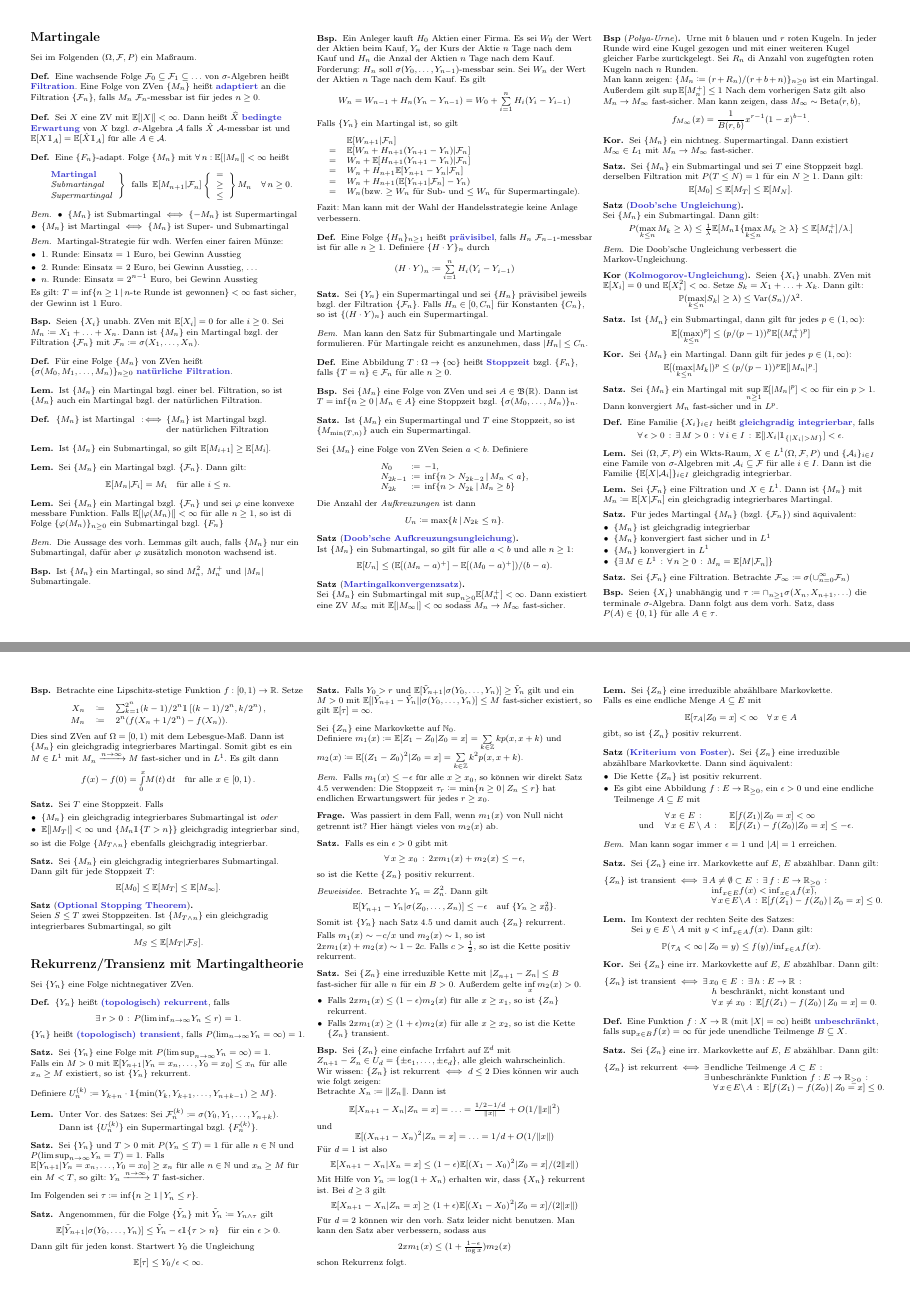
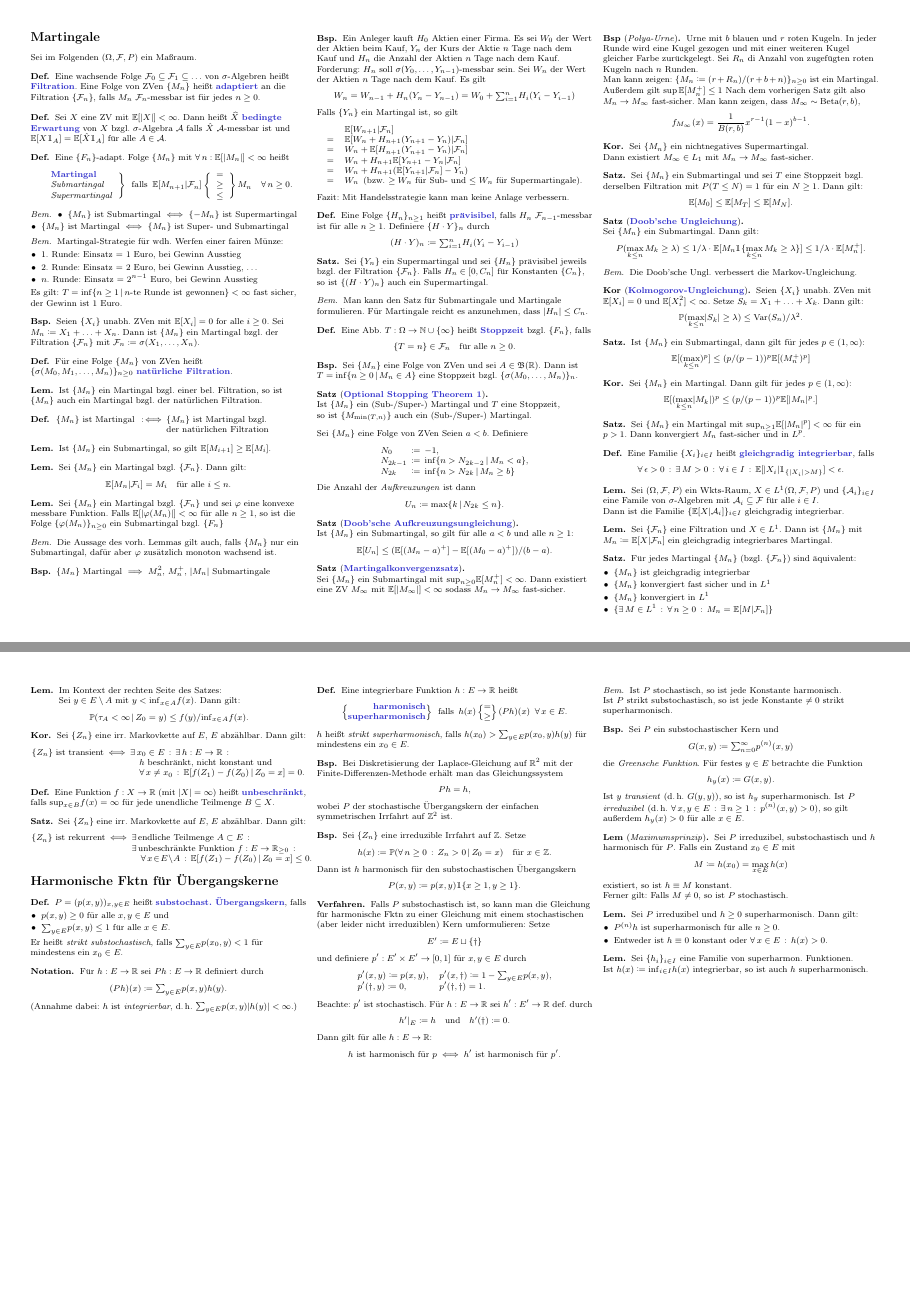
Before and after one commit to timjb/uni-spicker, a LaTeX document (markovketten.tex): pages 4 and 5 of 5 before the commit and pages 4 and 6 of 6 after it, joined at a grey line. The pictures show the PDF file markovketten.pdf that the author committed with the source.

Commit message:
Markovketten: Einstieg harmonische Funktionen

```diff
--- a/markovketten.tex
+++ b/markovketten.tex
@@ -787,7 +787,7 @@ Sei im Folgenden $(\Omega, \mathcal{F}, P)$ ein Maßraum.
 % 3.9
 \begin{lem}
   Sei $\{ M_n \}$ ein Martingal bzgl. $\{ \Filt_n \}$ und sei $\varphi$ eine konvexe messbare Funktion.
-  Falls $\E [\abs{\varphi(M_n)}] < \infty$ für alle $n \geq 1$, so ist di Folge $\{ \varphi(M_n) \}_{n \geq 0}$ ein Submartingal bzgl. $\{ F_n \}$
+  Falls $\E [\abs{\varphi(M_n)}] < \infty$ für alle $n \geq 1$, so ist die Folge $\{ \varphi(M_n) \}_{n \geq 0}$ ein Submartingal bzgl. $\{ F_n \}$
 \end{lem}
 
 \begin{bem}
@@ -796,18 +796,18 @@ Sei im Folgenden $(\Omega, \mathcal{F}, P)$ ein Maßraum.
 
 % 3.11
 \begin{bsp}
-  Ist $\{ M_n \}$ ein Martingal, so sind $M_n^2$, $M_n^{+}$ und $\abs{M_n}$ Submartingale.
+  $\{ M_n \}$ Martingal $\implies$ $M_n^2$, $M_n^{+}$, $\abs{M_n}$ Submartingale
 \end{bsp}
 
 \begin{bsp}
   Ein Anleger kauft $H_0$ Aktien einer Firma.
   Es sei $W_0$ der Wert der Aktien beim Kauf,
   $Y_n$ der Kurs der Aktie $n$~Tage nach dem Kauf und
-  $H_n$ die Anzal der Aktien $n$~Tage nach dem Kauf.
+  $H_n$ die Anzahl der Aktien $n$~Tage nach dem Kauf.
   Forderung: $H_n$ soll $\sigma(Y_0, \ldots, Y_{n-1})$-messbar sein.
   Sei $W_n$ der Wert der Aktien $n$~Tage nach dem Kauf.
   Es gilt
-  \[ W_n = W_{n-1} + H_n (Y_n - Y_{n-1}) = W_0 + \sum_{i=1}^n H_i (Y_i - Y_{i-1}) \]
+  \[ W_n = W_{n-1} + H_n (Y_n - Y_{n-1}) = W_0 + {\sum}_{i=1}^n H_i (Y_i - Y_{i-1}) \]
   Falls $\{ Y_n \}$ ein Martingal ist, so gilt
   \[
     \begin{array}{c l}
@@ -816,10 +816,10 @@ Sei im Folgenden $(\Omega, \mathcal{F}, P)$ ein Maßraum.
       = & W_n + \E[ H_{n+1} (Y_{n+1} - Y_n) | \Filt_n ] \\
       = & W_n + H_{n+1} \E[ Y_{n+1} - Y_n | \Filt_n ] \\
       = & W_n + H_{n+1} (\E[ Y_{n+1} | \Filt_n ] - Y_n) \\
-      = & W_n (\text{bzw. $\geq W_n$ für Sub- und $\leq W_n$ für Supermartingale}).
+      = & W_n \enspace (\text{bzw. $\geq W_n$ für Sub- und $\leq W_n$ für Supermartingale}).
     \end{array}
   \]
-  Fazit: Man kann mit der Wahl der Handelsstrategie keine Anlage verbessern.
+  Fazit: Mit Handelsstrategie kann man keine Anlage verbessern.
 \end{bsp}
 
 % 3.13
@@ -845,7 +845,11 @@ Sei im Folgenden $(\Omega, \mathcal{F}, P)$ ein Maßraum.
 
 % 3.16
 \begin{defn}
-  Eine Abbildung $T : \Omega \to \{ \infty \}$ heißt \emph{Stoppzeit} bzgl. $\{ F_n \}$, falls $\{ T=n \} \in \Filt_n$ für alle $n \geq 0$.
+  Eine Abb. $T : \Omega \to \N \cup \{ \infty \}$ heißt \emph{Stoppzeit} bzgl. $\{ F_n \}$, falls
+  \[
+    \{ T=n \} \in \Filt_n
+    \quad \text{für alle } n \geq 0.
+  \]
 \end{defn}
 
 % 3.17
@@ -855,8 +859,9 @@ Sei im Folgenden $(\Omega, \mathcal{F}, P)$ ein Maßraum.
 \end{bsp}
 
 % 3.18
-\begin{satz}
-  Ist $\{ M_n \}$ ein Supermartingal und $T$ eine Stoppzeit, so ist $\{ M_{\min(T, n)} \}$ auch ein Supermartingal.
+\begin{satz}[\emph{Optional Stopping Theorem 1}] \mbox{} \\
+  Ist $\{ M_n \}$ ein (Sub-/Super-) Martingal und $T$ eine Stoppzeit, \\
+  so ist $\{ M_{\min(T, n)} \}$ auch ein (Sub-/Super-) Martingal.
 \end{satz}
 
 % Vorlesung vom 20.6.2017
@@ -908,7 +913,7 @@ Die Anzahl der \textit{Aufkreuzungen} ist dann
 
 % 3.22
 \begin{kor}
-  Sei $\{ M_n \}$ ein nichtneg. Supermartingal.
+  Sei $\{ M_n \}$ ein nichtnegatives Supermartingal. \\
   Dann existiert $M_\infty \in L_1$ mit $M_n \to M_\infty$ fast-sicher.
 \end{kor}
 
@@ -930,12 +935,12 @@ Die Anzahl der \textit{Aufkreuzungen} ist dann
   Sei $\{ M_n \}$ ein Submartingal.
   Dann gilt:
   \[
-    P(\max_{k \leq n} M_k \geq \lambda) \leq \tfrac{1}{\lambda} \E[ M_n \ind \{ \max_{k \leq n} M_k \geq \lambda \} \leq \E[ M_n^{+} ] / \lambda. ]
+    P(\max_{k \leq n} M_k \geq \lambda) \leq 1/\lambda \cdot \E[ M_n \ind \{ \max_{k \leq n} M_k \geq \lambda \}] \leq 1/\lambda \cdot \E[ M_n^{+} ].
   \]
 \end{satz}
 
 \begin{bem}
-  Die Doob'sche Ungleichung verbessert die Markov-Ungleichung.
+  Die Doob'sche Ungl. verbessert die Markov-Ungleichung.
 \end{bem}
 
 % 3.25
@@ -1055,7 +1060,7 @@ Die Anzahl der \textit{Aufkreuzungen} ist dann
 \end{satz}
 
 % 3.37
-\begin{satz}[\emph{Optional Stopping Theorem}] \mbox{}\\
+\begin{satz}[\emph{Optional Stopping Theorem 2}] \mbox{}\\
   Seien $S \leq T$ zwei Stoppzeiten.
   Ist $\{ M_{T \wedge n} \}$ ein gleichgradig integrierbares Submartingal, so gilt
   \[
@@ -1293,3 +1298,32 @@ Falls $c > \tfrac{1}{2}$, so ist die Kette positiv rekurrent.
   \]
 \end{satz}
 
+% Kapitel 5: Harmonische Funktionen für transiente Übergangskerne
+\section{Harmonische Fktn für Übergangskerne}
+
+% §1. Motivation, Definition und einfache Eigenschaften
+
+\begin{defn}
+  $P = (p(x, y))_{x, y \in E}$ heißt \emph{substochast. Übergangskern}, falls
+  \begin{itemize}
+    \item $p(x, y) \geq 0$ für alle $x, y \in E$ und
+    \item ${\sum}_{y \in E} p(x, y) \leq 1$ für alle $x \in E$.
+  \end{itemize}
+  Er heißt \textit{strikt substochastisch}, falls ${\sum}_{y \in E} p(x_0, y) < 1$ für mindestens ein $x_0 \in E$.
+\end{defn}
+
+\begin{nota}
+  Für $h : E \to \R$ sei $P h : E \to \R$ definiert durch
+  \[
+    (P h)(x) \coloneqq {\sum}_{y \in E} p(x, y) h(y).
+  \]
+  (Annahme dabei: $h$ ist \textit{integrierbar}, \dh{} ${\sum}_{y \in E} p(x, y) \abs{h(y)} < \infty$.) \\
+\end{nota}
+
+% 5.1
+\begin{defn}
+  Eine integrierbare Funktion $h : E \to \R$ heißt
+  \[
+    \arraycolsep=0pt
+    \left\{ \begin{array}{r}
+      \text{\emph{harmonisch}} \\
@@ -1296 +1339,97 @@ Falls $c > \tfrac{1}{2}$, so ist die Kette positiv rekurrent.
+    (P h)(x)
+    \enspace \forall \, x \in E.
+  \]
+  $h$ heißt \textit{strikt superharmonisch}, falls $h(x_0) > {\sum}_{y \in E} p(x_0, y) h(y)$ für mindestens ein $x_0 \in E$.
+\end{defn}
+
+\begin{bsp}
+  Bei Diskretisierung der Laplace-Gleichung auf~$\R^2$ mit der Finite-Differenzen-Methode erhält man das Gleichungssystem
+  \[ P h = h, \]
+  wobei $P$ der stochastische Übergangskern der einfachen symmetrischen Irrfahrt auf~$\Z^2$ ist.
+\end{bsp}
+
+% 5.2
+\begin{bsp}
+  Sei $\{ Z_n \}$ eine irreduzible Irrfahrt auf~$\Z$.
+  Setze
+  \[
+    h(x) \coloneqq \P(\fa{n \geq 0} Z_n > 0 \,|\, Z_0 = x)
+    \quad \text{für } x \in \Z.
+  \]
+  Dann ist $h$ harmonisch für den substochastischen Übergangskern
+  \[
+    P(x, y) \coloneqq p(x, y) \ind \{ x \geq 1, y \geq 1 \}.
+  \]
+\end{bsp}
+
+\begin{verf}
+  Falls $P$ substochastisch ist, so kann man die Gleichung für harmonische Fktn zu einer Gleichung mit einem stochastischen (aber leider nicht irreduziblen) Kern umformulieren: Setze
+  \[ E' \coloneqq E \sqcup \{ \dag \} \]
+  und definiere $p' : E' \times E' \to \cinterval{0}{1}$ für $x, y \in E$ durch
+  \[
+    \begin{array}{l l}
+      p'(x, y) \coloneqq p(x, y),
+      & p'(x, \dag) \coloneqq 1 - {\sum}_{y \in E} p(x, y), \\
+      p'(\dag, y) \coloneqq 0,
+      & p'(\dag, \dag) = 1.
+    \end{array}
+  \]
+  Beachte: $p'$ ist stochastisch.
+  Für $h : E \to \R$ sei $h' : E' \to \R$ def. durch
+  \[
+    h'|_E \coloneqq h
+    \quad \text{und} \quad
+    h'(\dag) \coloneqq 0.
+  \]
+  Dann gilt für alle $h : E \to \R$:
+  \[
+    \text{$h$ ist harmonisch für $p$} \iff
+    \text{$h'$ ist harmonisch für $p'$.}
+  \]
+\end{verf}
+
+% 5.3
+\begin{bem}
+  Ist $P$ stochastisch, so ist jede Konstante harmonisch. \\
+  Ist $P$ strikt substochastisch, so ist jede Konstante $\neq 0$ strikt superharmonisch.
+\end{bem}
+
+% 5.3
+\begin{bsp}
+  Sei $P$ ein substochastischer Kern und
+  \[ G(x, y) \coloneqq {\sum}_{n=0}^\infty p^{(n)}(x, y) \]
+  die \textit{Greensche Funktion}.
+  Für festes $y \in E$ betrachte die Funktion
+  \[ h_y(x) \coloneqq G(x, y). \]
+  Ist $y$ \textit{transient} (\dh{} $G(y, y)$), so ist $h_y$ superharmonisch.
+  Ist $P$ \textit{irreduzibel} (\dh{} $\fa{x, y \in E} \ex{n \geq 1} p^{(n)}(x, y) > 0$), so gilt außerdem $h_y(x) > 0$ für alle $x \in E$.
+\end{bsp}
+
+% 5.4
+\begin{lem}[\textit{Maximumsprinzip}]
+  Sei $P$ irreduzibel, substochastisch und $h$ harmonisch für $P$.
+  Falls ein Zustand $x_0 \in E$ mit
+  \[
+    M \coloneqq h(x_0) = \max_{x \in E} h(x)
+  \]
+  existiert, so ist $h \equiv M$ konstant. \\
+  Ferner gilt: Falls $M \neq 0$, so ist $P$ stochastisch.
+\end{lem}
+
+% 5.5
+\begin{lem}
+  Sei $P$ irreduzibel und $h \geq 0$ superharmonisch.
+  Dann gilt:
+  \begin{itemize}
+    \item $P^{(n)} h$ ist superharmonisch für alle $n \geq 0$.
+    \item Entweder ist $h \equiv 0$ konstant oder $\fa{x \in E} h(x) > 0$.
+  \end{itemize}
+\end{lem}
+
+% 5.6
+\begin{lem}
+  Sei $\{ h_i \}_{i \in I}$ eine Familie von superharmon. Funktionen. \\
+  Ist $h(x) \coloneqq {\inf}_{i \in I} h(x)$ integrierbar, so ist auch $h$ superharmonisch.
+\end{lem}
+
 \end{document}
```
Also changed, not shown: markovketten.pdf, markovketten.tex (15 more changed lines).
